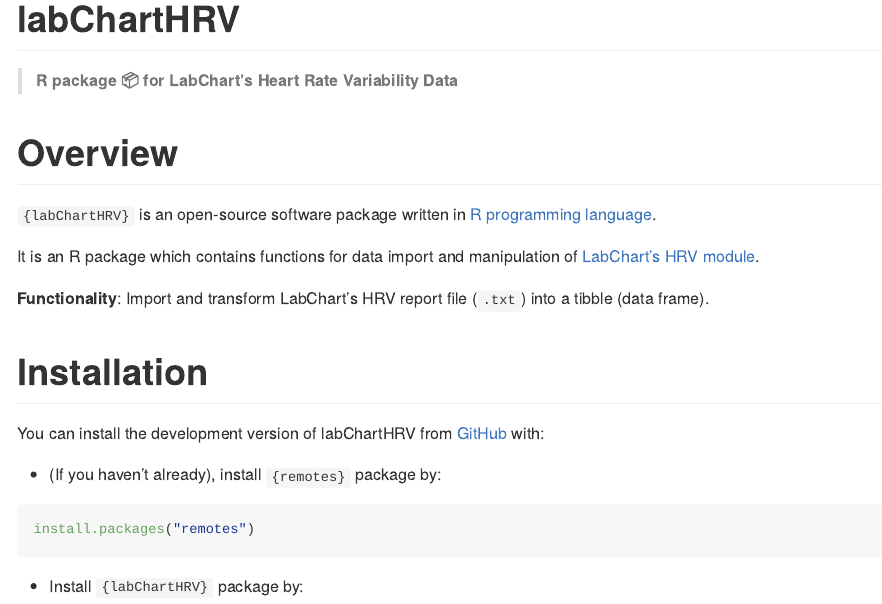
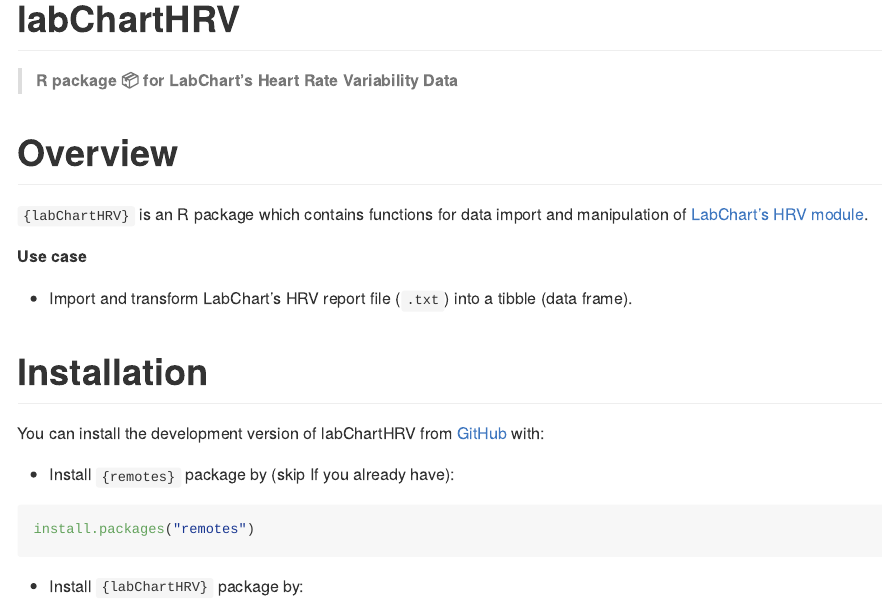
Before and after one commit to Lightbridge-KS/labChartHRV, an R Markdown document (README.Rmd): the page in a window 1100 px wide, from its top. The pictures show the output file README.md that the author committed with the source, drawn offline in the style of GitHub; badge pictures from the web are left out.

Commit message:
Update README

````diff
--- a/README.Rmd
+++ b/README.Rmd
@@ -25,17 +25,17 @@
 
 # Overview
 
-`{labChartHRV}` is an open-source software package written in [R programming language](https://www.r-project.org).
+`{labChartHRV}` is an R package which contains functions for data import and manipulation of [LabChart's HRV module](https://www.adinstruments.com/products/hrv).
 
-It is an R package which contains functions for data import and manipulation of [LabChart's HRV module](https://www.adinstruments.com/products/hrv).
+**Use case**
 
-**Functionality**: Import and transform LabChart's HRV report file (`.txt`) into a tibble (data frame).
+-   Import and transform LabChart's HRV report file (`.txt`) into a tibble (data frame).
 
 # Installation
 
 You can install the development version of labChartHRV from [GitHub](https://github.com/) with:
 
--   (If you haven't already), install `{remotes}` package by:
+-   Install `{remotes}` package by (skip If you already have):
 
 ``` r
 install.packages("remotes")
````
Also changed, not shown: README.md.
